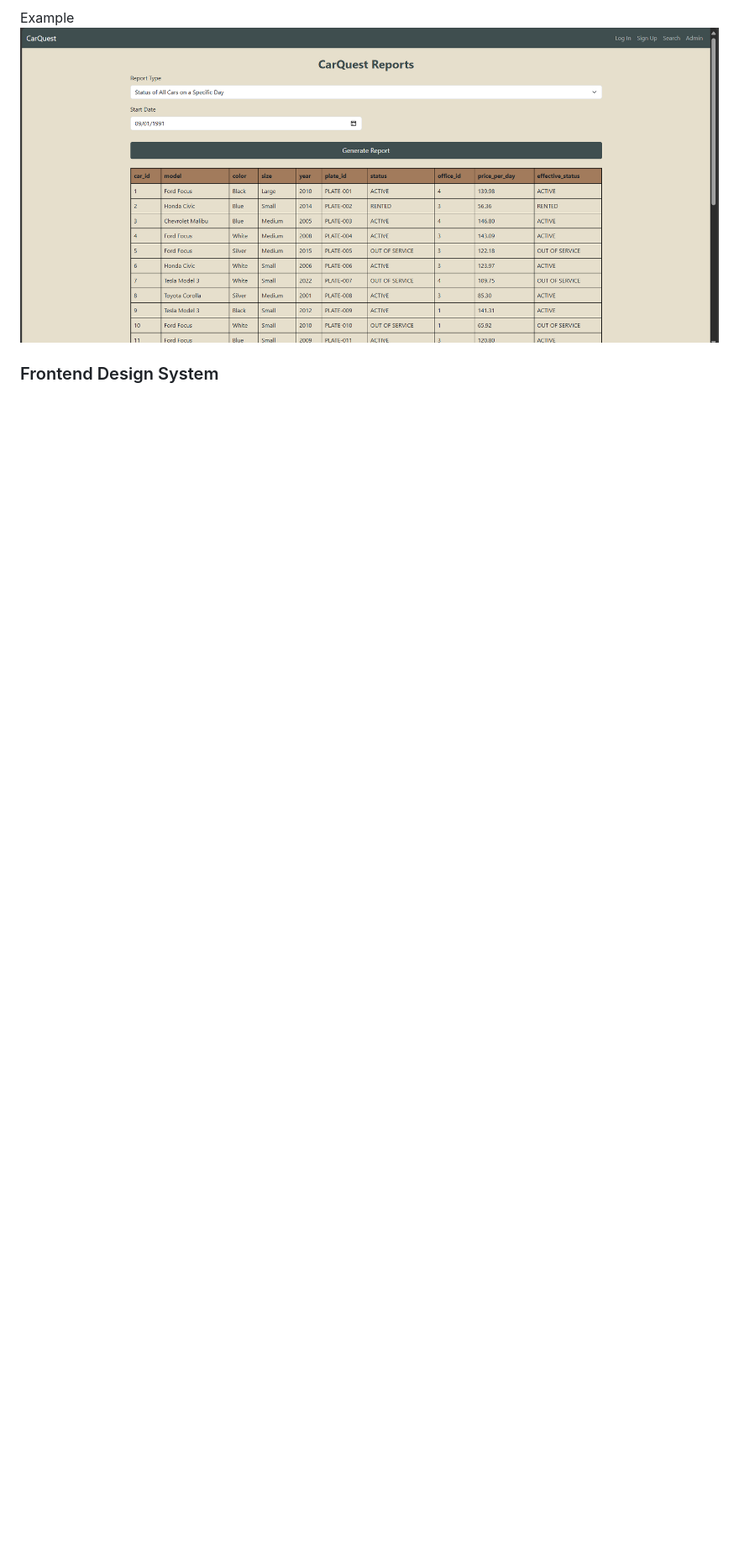
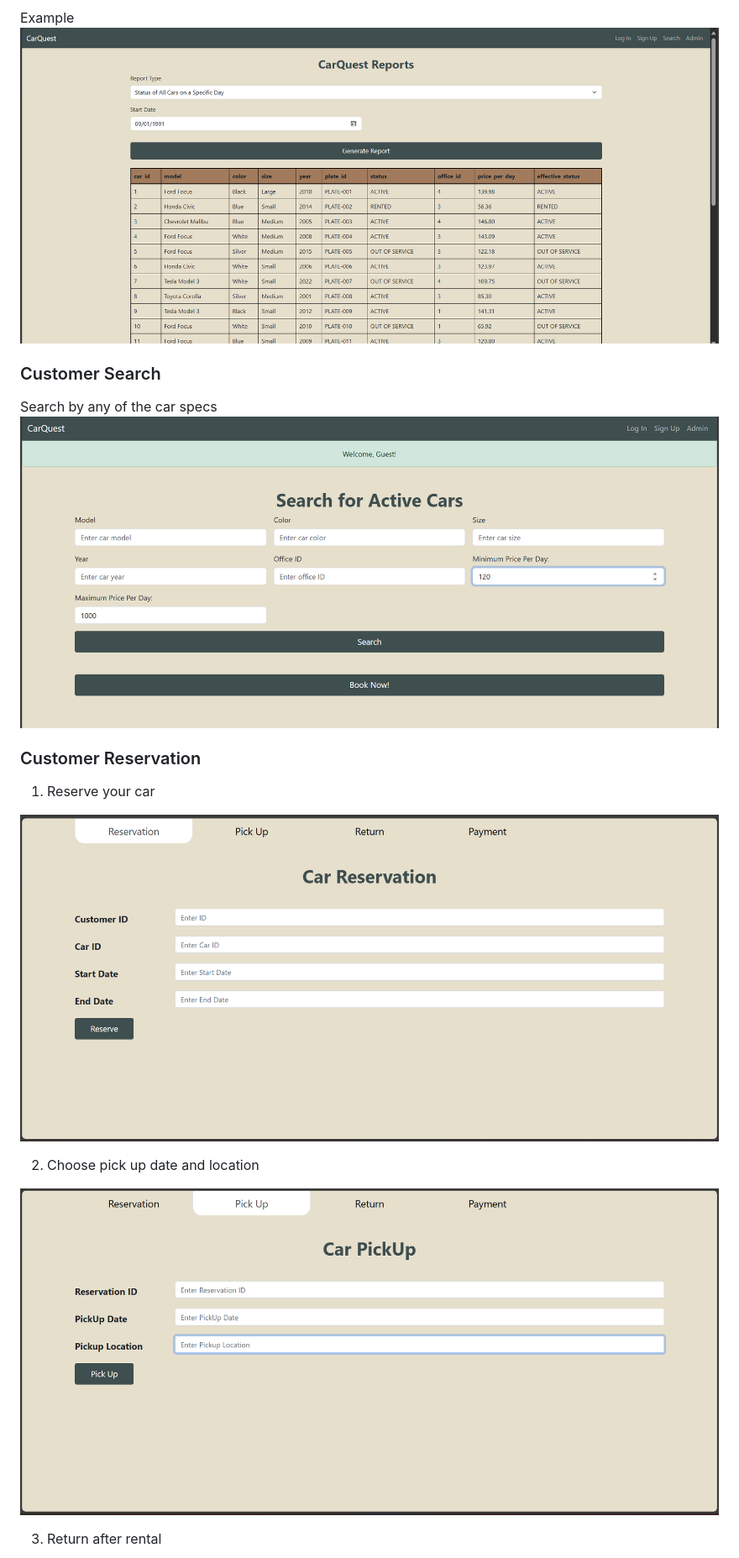
Before and after one commit to Asmaa-Ghanem/Car-Rental-System, a Markdown page: README.md, the part around the change printed below. Shown: that part at 84% size. Drawn GitHub-style; pictures changed too: readme-assets/res1.png (added), readme-assets/res2.png (added), readme-assets/search.png (added); blank space fills up the shorter version.

```diff
--- a/README.md
+++ b/README.md
@@ -70,4 +85,18 @@ Example
 ![reports](readme-assets/reports.png)
 
 
-### Frontend Design System
+### Customer Search
+Search by any of the car specs
+![search](readme-assets/search.png)
+
+### Customer Reservation
+1. Reserve your car
+
+![res1](readme-assets/res1.png)
+
+2. Choose pick up date and location
+
+![res2](readme-assets/res2.png)
+
+3. Return after rental
+
```
Also changed, not shown: other parts of README.md (+28 -4 lines), readme-assets/res3.png (added), readme-assets/res4.png (added), 1 other file.
